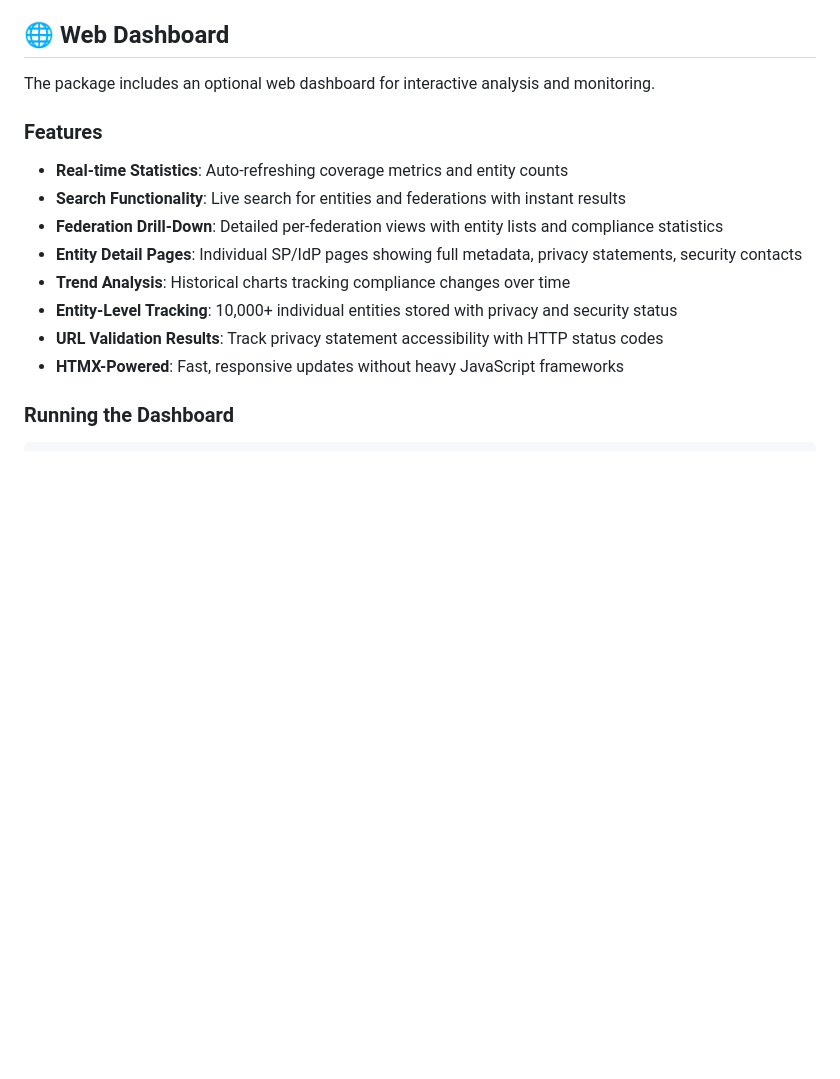
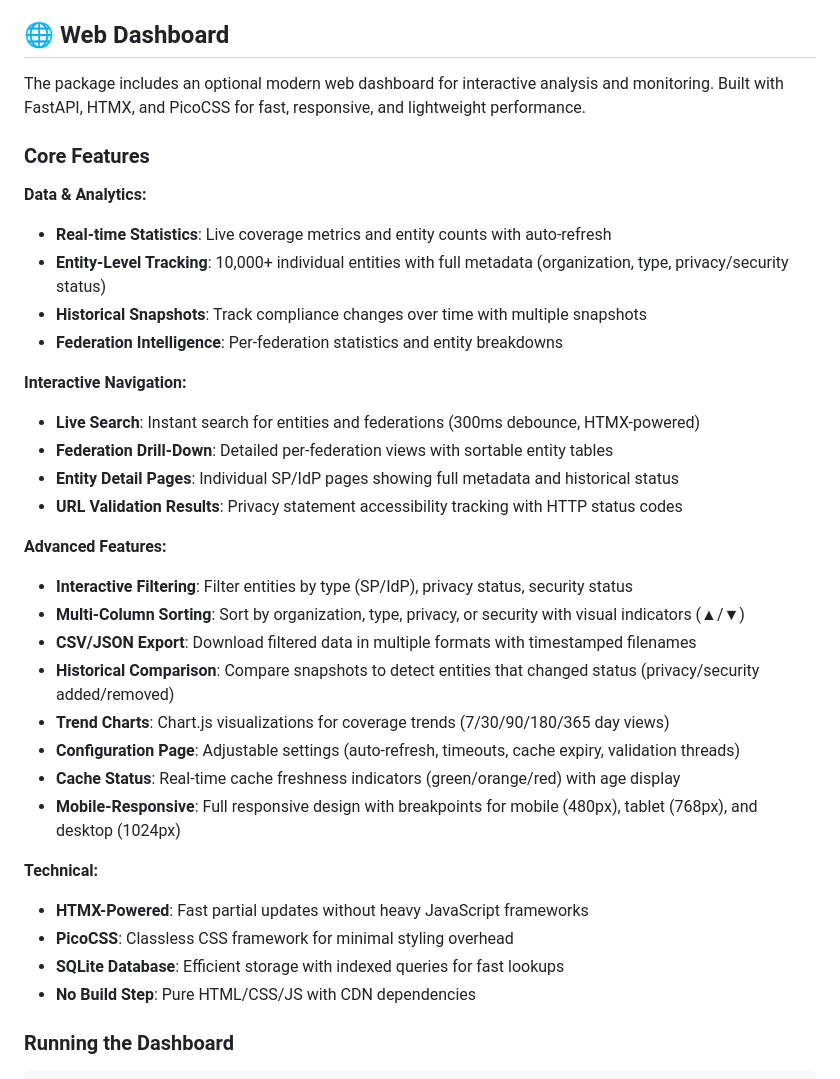
Before and after one commit to maartenk/edugain-qual-improv, a Markdown page: README.md, the part around one of its changes. GitHub-like rendering; blank space fills up the shorter version.

```diff
--- a/README.md
+++ b/README.md
@@ -179,17 +179,37 @@ This gives technical staff the specific information needed to fix broken links.
 
 ## 🌐 Web Dashboard
 
-The package includes an optional web dashboard for interactive analysis and monitoring.
+The package includes an optional modern web dashboard for interactive analysis and monitoring. Built with FastAPI, HTMX, and PicoCSS for fast, responsive, and lightweight performance.
 
-### Features
-- **Real-time Statistics**: Auto-refreshing coverage metrics and entity counts
-- **Search Functionality**: Live search for entities and federations with instant results
-- **Federation Drill-Down**: Detailed per-federation views with entity lists and compliance statistics
-- **Entity Detail Pages**: Individual SP/IdP pages showing full metadata, privacy statements, security contacts
-- **Trend Analysis**: Historical charts tracking compliance changes over time
-- **Entity-Level Tracking**: 10,000+ individual entities stored with privacy and security status
-- **URL Validation Results**: Track privacy statement accessibility with HTTP status codes
-- **HTMX-Powered**: Fast, responsive updates without heavy JavaScript frameworks
+### Core Features
+
+**Data & Analytics:**
+- **Real-time Statistics**: Live coverage metrics and entity counts with auto-refresh
+- **Entity-Level Tracking**: 10,000+ individual entities with full metadata (organization, type, privacy/security status)
+- **Historical Snapshots**: Track compliance changes over time with multiple snapshots
+- **Federation Intelligence**: Per-federation statistics and entity breakdowns
+
+**Interactive Navigation:**
+- **Live Search**: Instant search for entities and federations (300ms debounce, HTMX-powered)
+- **Federation Drill-Down**: Detailed per-federation views with sortable entity tables
+- **Entity Detail Pages**: Individual SP/IdP pages showing full metadata and historical status
+- **URL Validation Results**: Privacy statement accessibility tracking with HTTP status codes
+
+**Advanced Features:**
+- **Interactive Filtering**: Filter entities by type (SP/IdP), privacy status, security status
+- **Multi-Column Sorting**: Sort by organization, type, privacy, or security with visual indicators (▲/▼)
+- **CSV/JSON Export**: Download filtered data in multiple formats with timestamped filenames
+- **Historical Comparison**: Compare snapshots to detect entities that changed status (privacy/security added/removed)
+- **Trend Charts**: Chart.js visualizations for coverage trends (7/30/90/180/365 day views)
+- **Configuration Page**: Adjustable settings (auto-refresh, timeouts, cache expiry, validation threads)
+- **Cache Status**: Real-time cache freshness indicators (green/orange/red) with age display
+- **Mobile-Responsive**: Full responsive design with breakpoints for mobile (480px), tablet (768px), and desktop (1024px)
+
+**Technical:**
+- **HTMX-Powered**: Fast partial updates without heavy JavaScript frameworks
+- **PicoCSS**: Classless CSS framework for minimal styling overhead
+- **SQLite Database**: Efficient storage with indexed queries for fast lookups
+- **No Build Step**: Pure HTML/CSS/JS with CDN dependencies
 
 ### Running the Dashboard
 
```
Also changed, not shown: other parts of README.md (+28 -15 lines), CLAUDE.md (+9 -7 lines).
